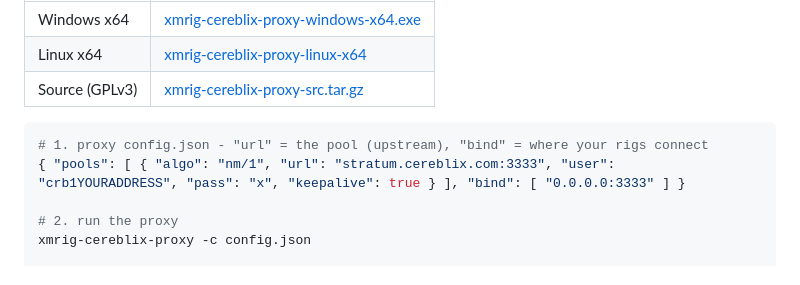
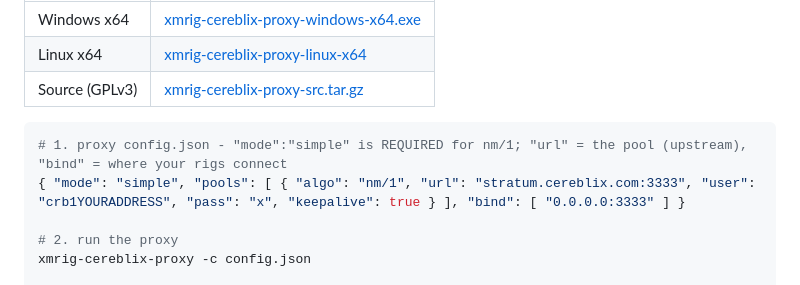
Before and after one commit to CereblixCRB/cereblix, a Markdown page: README.md, the part around the change. Rendered like a GitHub page.

Commit message:
proxy: require "mode":"simple" for nm/1 (fixes shares rejected as 'low difficulty' through the proxy)

````diff
--- a/README.md
+++ b/README.md
@@ -197,8 +197,8 @@ then point every rig at the proxy.
 | Source (GPLv3) | [xmrig-cereblix-proxy-src.tar.gz](https://github.com/CereblixCRB/cereblix/releases/download/xmrig/xmrig-cereblix-proxy-src.tar.gz) |
 
 ```sh
-# 1. proxy config.json - "url" = the pool (upstream), "bind" = where your rigs connect
-{ "pools": [ { "algo": "nm/1", "url": "stratum.cereblix.com:3333", "user": "crb1YOURADDRESS", "pass": "x", "keepalive": true } ], "bind": [ "0.0.0.0:3333" ] }
+# 1. proxy config.json - "mode":"simple" is REQUIRED for nm/1; "url" = the pool (upstream), "bind" = where your rigs connect
+{ "mode": "simple", "pools": [ { "algo": "nm/1", "url": "stratum.cereblix.com:3333", "user": "crb1YOURADDRESS", "pass": "x", "keepalive": true } ], "bind": [ "0.0.0.0:3333" ] }
 
 # 2. run the proxy
 xmrig-cereblix-proxy -c config.json
````
